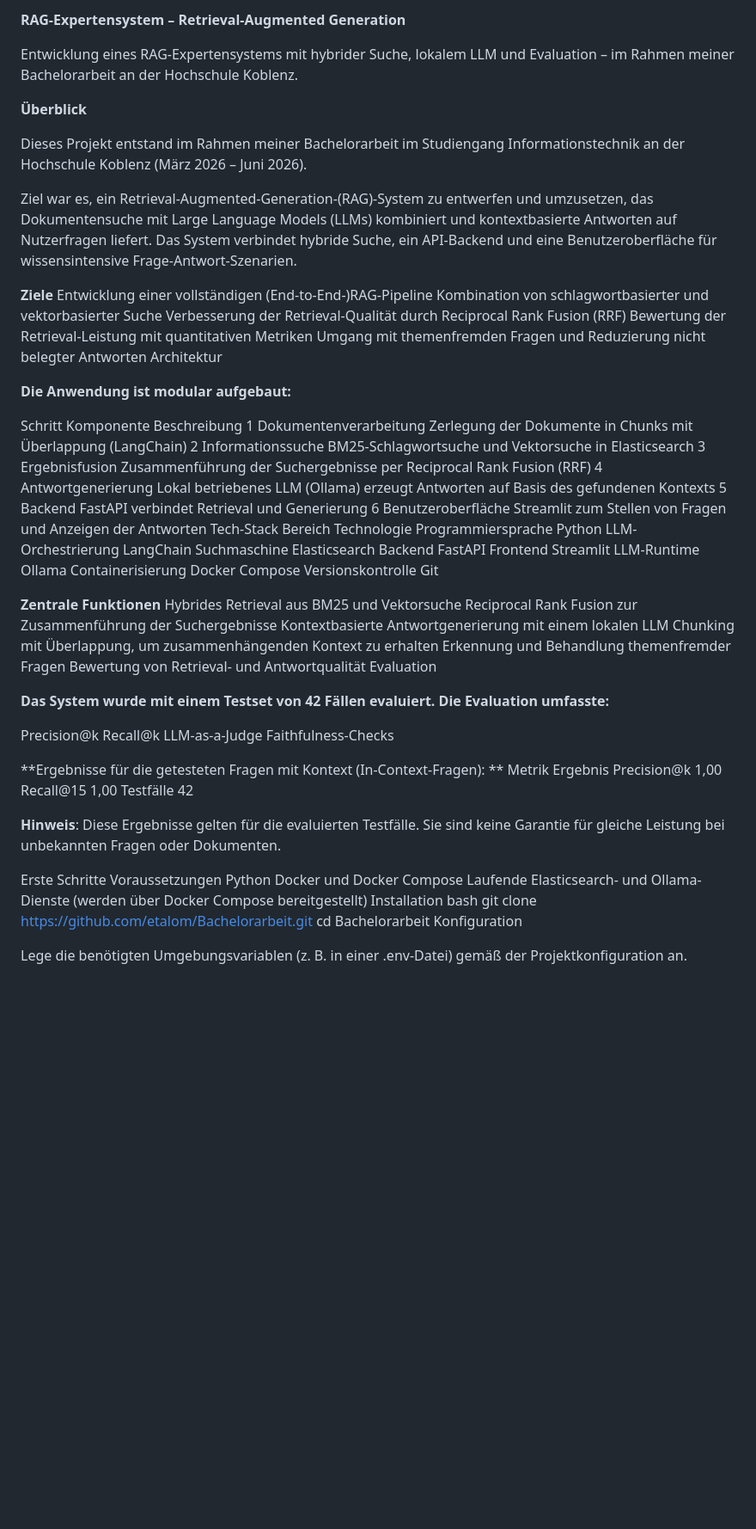
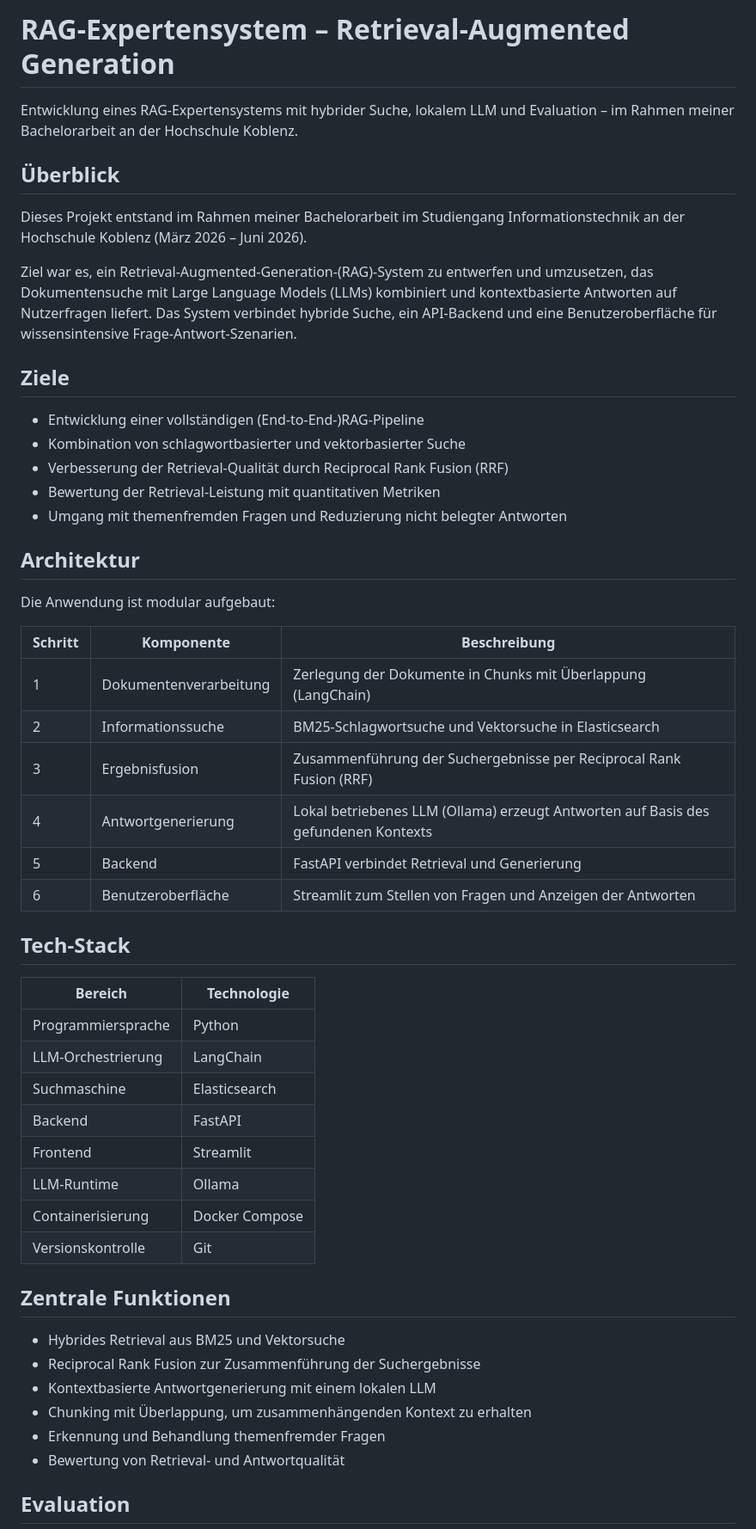
Before and after one commit to etalom/Bachelorarbeit, a Markdown page: README.md, the part around one of its changes. Shown at 86% size. Drawn GitHub-style; blank space fills up the shorter version.

```diff
--- a/README.md
+++ b/README.md
@@ -1,76 +1,55 @@
-**RAG-Expertensystem – Retrieval-Augmented Generation**
+# RAG-Expertensystem – Retrieval-Augmented Generation
 
 Entwicklung eines RAG-Expertensystems mit hybrider Suche, lokalem LLM und Evaluation – im Rahmen meiner Bachelorarbeit an der Hochschule Koblenz.
 
-**Überblick**
+## Überblick
 
 Dieses Projekt entstand im Rahmen meiner Bachelorarbeit im Studiengang Informationstechnik an der Hochschule Koblenz (März 2026 – Juni 2026).
 
 Ziel war es, ein Retrieval-Augmented-Generation-(RAG)-System zu entwerfen und umzusetzen, das Dokumentensuche mit Large Language Models (LLMs) kombiniert und kontextbasierte Antworten auf Nutzerfragen liefert. Das System verbindet hybride Suche, ein API-Backend und eine Benutzeroberfläche für wissensintensive Frage-Antwort-Szenarien.
 
-**Ziele**
-Entwicklung einer vollständigen (End-to-End-)RAG-Pipeline
-Kombination von schlagwortbasierter und vektorbasierter Suche
-Verbesserung der Retrieval-Qualität durch Reciprocal Rank Fusion (RRF)
-Bewertung der Retrieval-Leistung mit quantitativen Metriken
-Umgang mit themenfremden Fragen und Reduzierung nicht belegter Antworten
-Architektur
+## Ziele
 
-**Die Anwendung ist modular aufgebaut:**
+- Entwicklung einer vollständigen (End-to-End-)RAG-Pipeline
+- Kombination von schlagwortbasierter und vektorbasierter Suche
+- Verbesserung der Retrieval-Qualität durch Reciprocal Rank Fusion (RRF)
+- Bewertung der Retrieval-Leistung mit quantitativen Metriken
+- Umgang mit themenfremden Fragen und Reduzierung nicht belegter Antworten
 
-Schritt	Komponente	Beschreibung
-1	Dokumentenverarbeitung	Zerlegung der Dokumente in Chunks mit Überlappung (LangChain)
-2	Informationssuche	BM25-Schlagwortsuche und Vektorsuche in Elasticsearch
-3	Ergebnisfusion	Zusammenführung der Suchergebnisse per Reciprocal Rank Fusion (RRF)
-4	Antwortgenerierung	Lokal betriebenes LLM (Ollama) erzeugt Antworten auf Basis des gefundenen Kontexts
-5	Backend	FastAPI verbindet Retrieval und Generierung
-6	Benutzeroberfläche	Streamlit zum Stellen von Fragen und Anzeigen der Antworten
-Tech-Stack
-Bereich	            Technologie
-Programmiersprache	Python
-LLM-Orchestrierung	LangChain
-Suchmaschine	      Elasticsearch
-Backend	            FastAPI
-Frontend	          Streamlit
-LLM-Runtime	        Ollama
-Containerisierung	  Docker Compose
-Versionskontrolle	  Git
+## Architektur
 
-**Zentrale Funktionen**
-Hybrides Retrieval aus BM25 und Vektorsuche
-Reciprocal Rank Fusion zur Zusammenführung der Suchergebnisse
-Kontextbasierte Antwortgenerierung mit einem lokalen LLM
-Chunking mit Überlappung, um zusammenhängenden Kontext zu erhalten
-Erkennung und Behandlung themenfremder Fragen
-Bewertung von Retrieval- und Antwortqualität
-Evaluation
+Die Anwendung ist modular aufgebaut:
 
-**Das System wurde mit einem Testset von 42 Fällen evaluiert. Die Evaluation umfasste:**
+| Schritt | Komponente | Beschreibung |
+|---|---|---|
+| 1 | Dokumentenverarbeitung | Zerlegung der Dokumente in Chunks mit Überlappung (LangChain) |
+| 2 | Informationssuche | BM25-Schlagwortsuche und Vektorsuche in Elasticsearch |
+| 3 | Ergebnisfusion | Zusammenführung der Suchergebnisse per Reciprocal Rank Fusion (RRF) |
+| 4 | Antwortgenerierung | Lokal betriebenes LLM (Ollama) erzeugt Antworten auf Basis des gefundenen Kontexts |
+| 5 | Backend | FastAPI verbindet Retrieval und Generierung |
+| 6 | Benutzeroberfläche | Streamlit zum Stellen von Fragen und Anzeigen der Antworten |
 
-Precision@k
-Recall@k
-LLM-as-a-Judge
-Faithfulness-Checks
+## Tech-Stack
 
-**Ergebnisse für die getesteten Fragen mit Kontext (In-Context-Fragen):
-**
-Metrik	Ergebnis
-Precision@k	1,00
-Recall@15	1,00
-Testfälle	42
+| Bereich | Technologie |
+|---|---|
+| Programmiersprache | Python |
+| LLM-Orchestrierung | LangChain |
+| Suchmaschine | Elasticsearch |
+| Backend | FastAPI |
+| Frontend | Streamlit |
+| LLM-Runtime | Ollama |
+| Containerisierung | Docker Compose |
+| Versionskontrolle | Git |
 
-**Hinweis**: Diese Ergebnisse gelten für die evaluierten Testfälle. Sie sind keine Garantie für gleiche Leistung bei unbekannten Fragen oder Dokumenten.
+## Zentrale Funktionen
 
-Erste Schritte
-Voraussetzungen
-Python
-Docker und Docker Compose
-Laufende Elasticsearch- und Ollama-Dienste (werden über Docker Compose bereitgestellt)
-Installation
-bash
-git clone https://github.com/etalom/Bachelorarbeit.git
-cd Bachelorarbeit
-Konfiguration
+- Hybrides Retrieval aus BM25 und Vektorsuche
+- Reciprocal Rank Fusion zur Zusammenführung der Suchergebnisse
+- Kontextbasierte Antwortgenerierung mit einem lokalen LLM
+- Chunking mit Überlappung, um zusammenhängenden Kontext zu erhalten
+- Erkennung und Behandlung themenfremder Fragen
+- Bewertung von Retrieval- und Antwortqualität
 
-Lege die benötigten Umgebungsvariablen (z. B. in einer .env-Datei) gemäß der Projektkonfiguration an.
+## Evaluation
 
```
Also changed, not shown: other parts of README.md (+52 -10 lines).
